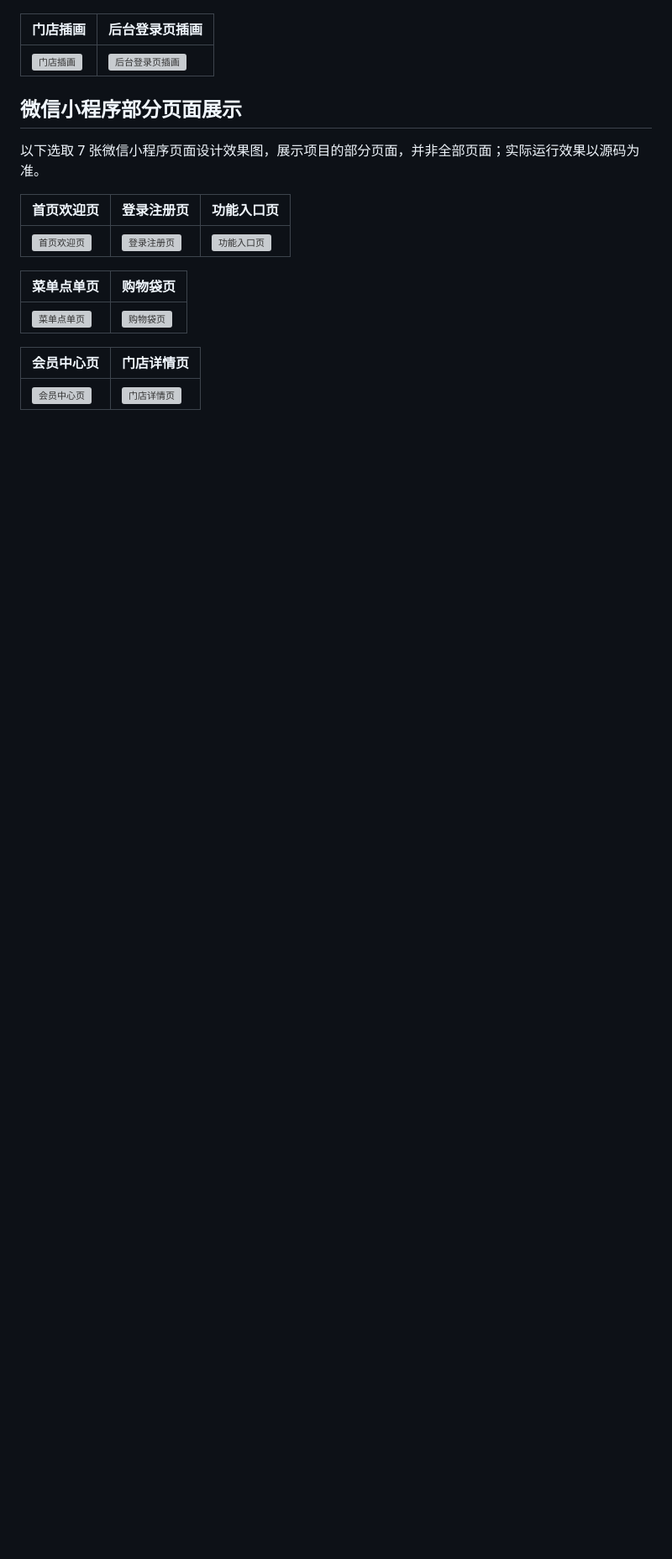
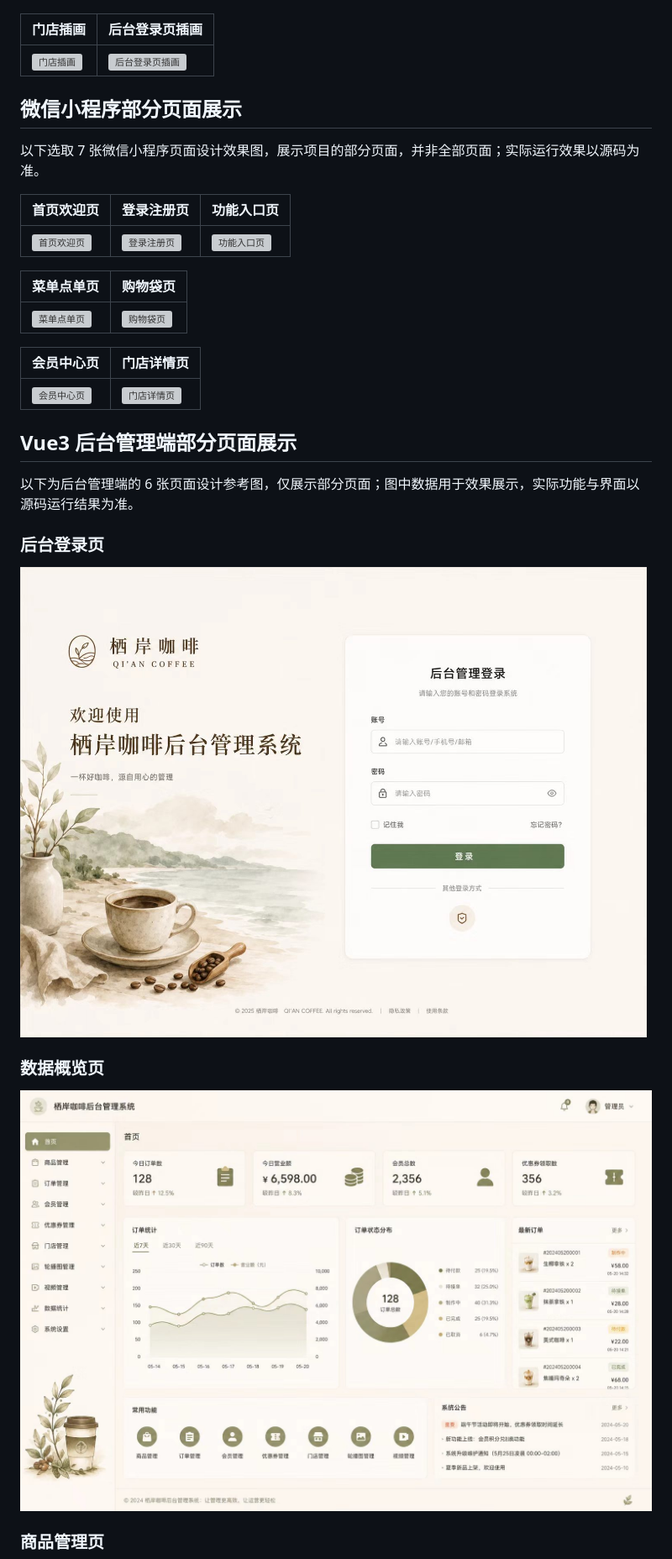
Before and after one commit to 1CJA/xian-coffee, a Markdown page: README.md, the part around one of its changes. Shown at 84% size. Rendered like a GitHub page; pictures changed too: preview-admin-dashboard.jpg (added), preview-admin-login.jpg (added); blank space fills up the shorter version; grey boxes are pictures that could not be loaded.

Commit message:
docs: add six admin management page design previews

```diff
--- a/README.md
+++ b/README.md
@@ -33,3 +33,18 @@
 | 会员中心页 | 门店详情页 |
 | --- | --- |
 | <img src="preview-member.png" alt="会员中心页" width="320"> | <img src="preview-store.png" alt="门店详情页" width="320"> |
+
+## Vue3 后台管理端部分页面展示
+
+以下为后台管理端的 6 张页面设计参考图，仅展示部分页面；图中数据用于效果展示，实际功能与界面以源码运行结果为准。
+
+### 后台登录页
+
+<img src="preview-admin-login.jpg" alt="后台登录页设计参考图" width="1000">
+
+### 数据概览页
+
+<img src="preview-admin-dashboard.jpg" alt="数据概览页设计参考图" width="1000">
+
+### 商品管理页
+
```
Also changed, not shown: other parts of README.md (+13 -0 lines), preview-admin-categories.jpg (added), preview-admin-orders.jpg (added), preview-admin-products.jpg (added), preview-admin-stores.jpg (added).
